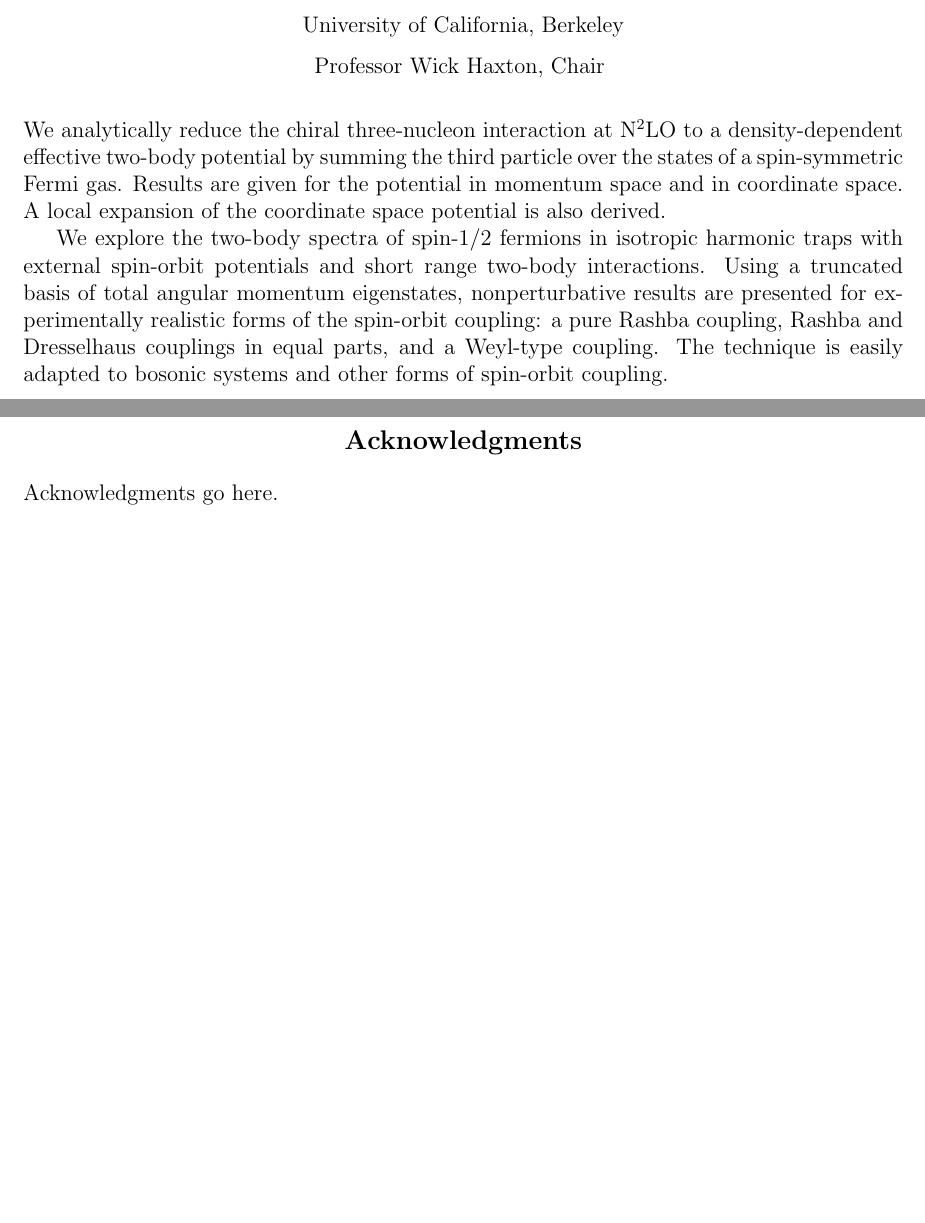
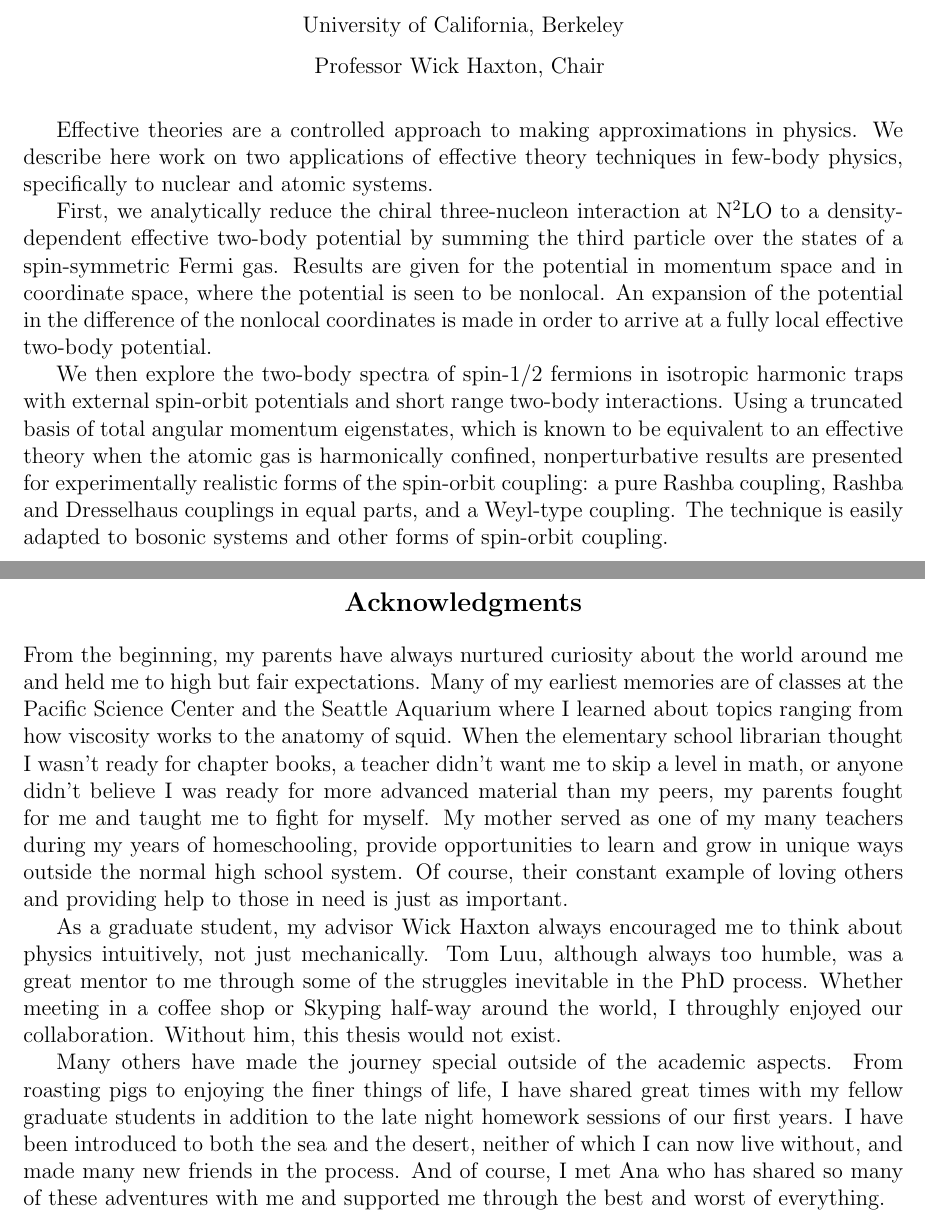
Before and after one commit to coryschillaci/Thesis, a LaTeX thesis (thesis.tex): two parts of pages 3 and 7 of 60, joined at a grey line, cut so that both start at the same text, the shorter picture padded with empty space. Compiled offline with pdfLaTeX.

Commit message:
Final Version?

```diff
--- a/thesis.tex
+++ b/thesis.tex
@@ -132,9 +132,12 @@
 \copyrightpage
 
 \begin{abstract}
-We analytically reduce the chiral three-nucleon interaction at N$^2$LO to a density-dependent effective two-body potential by summing the third particle over the states of a spin-symmetric Fermi gas. Results are given for the potential in momentum space and in coordinate space. A local expansion of the coordinate space potential is also derived.
 
-We explore the two-body spectra of spin-$1/2$ fermions in isotropic harmonic traps with external spin-orbit potentials and short range two-body interactions. Using a truncated basis of total angular momentum eigenstates, nonperturbative results are presented for experimentally realistic forms of the spin-orbit coupling: a pure Rashba coupling, Rashba and Dresselhaus couplings in equal parts, and a Weyl-type coupling. The technique is easily adapted to bosonic systems and other forms of spin-orbit coupling.
+Effective theories are a controlled approach to making approximations in physics. We describe here work on two applications of effective theory techniques in few-body physics, specifically to nuclear and atomic systems.
+
+First, we analytically reduce the chiral three-nucleon interaction at N$^2$LO to a density-dependent effective two-body potential by summing the third particle over the states of a spin-symmetric Fermi gas. Results are given for the potential in momentum space and in coordinate space, where the potential is seen to be nonlocal. An expansion of the potential in the difference of the nonlocal coordinates is made in order to arrive at a fully local effective two-body potential.
+
+We then explore the two-body spectra of spin-$1/2$ fermions in isotropic harmonic traps with external spin-orbit potentials and short range two-body interactions. Using a truncated basis of total angular momentum eigenstates, which is known to be equivalent to an effective theory when the atomic gas is harmonically confined, nonperturbative results are presented for experimentally realistic forms of the spin-orbit coupling: a pure Rashba coupling, Rashba and Dresselhaus couplings in equal parts, and a Weyl-type coupling. The technique is easily adapted to bosonic systems and other forms of spin-orbit coupling.
 \end{abstract}
 
 
@@ -159,10 +162,11 @@ We explore the two-body spectra of spin-$1/2$ fermions in isotropic harmonic tra
 \listoftables
 
 \begin{acknowledgements}
-Acknowledgments go here.
-%Tom Luu
-%Wick Haxton
-%Satoru
+From the beginning, my parents have always nurtured curiosity about the world around me and held me to high but fair expectations. Many of my earliest memories are of classes at the Pacific Science Center and the Seattle Aquarium where I learned about topics ranging from how viscosity works to the anatomy of squid. When the elementary school librarian thought I wasn't ready for chapter books, a teacher didn't want me to skip a level in math, or anyone didn't believe I was ready for more advanced material than my peers, my parents fought for me and taught me to fight for myself. My mother served as one of my many teachers during my years of homeschooling, provide opportunities to learn and grow in unique ways outside the normal high school system. Of course, their constant example of loving others and providing help to those in need is just as important.
+
+As a graduate student, my advisor Wick Haxton always encouraged me to think about physics intuitively, not just mechanically. Tom Luu, although always too humble, was a great mentor to me through some of the struggles inevitable in the PhD process. Whether meeting in a coffee shop or Skyping half-way around the world, I throughly enjoyed our collaboration. Without him, this thesis would not exist.
+
+Many others have made the journey special outside of the academic aspects. From roasting pigs to enjoying the finer things of life, I have shared great times with my fellow graduate students in addition to the late night homework sessions of our first years. I have been introduced to both the sea and the desert, neither of which I can now live without, and made many new friends in the process. And of course, I met Ana who has shared so many of these adventures with me and supported me through the best and worst of everything.
 
 \end{acknowledgements}
 
```
Also changed, not shown: ChiralPotential/ChiralPotential.tex (+1 -1 lines), LocalExpansion/LocalExpansion.tex (+5 -2 lines), SOC/SOCoupling.tex (+1 -1 lines).
